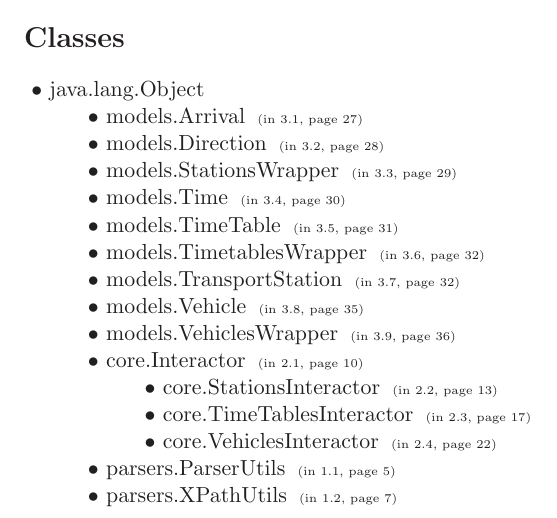
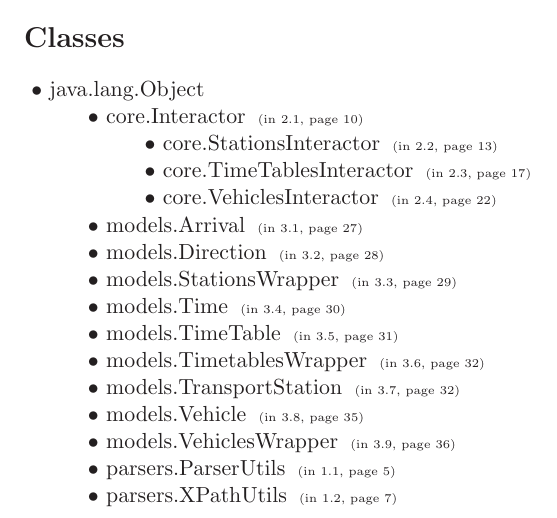
Before and after one commit to alexm98/STPT-XML, a LaTeX document (doc-tex/main.tex): part of page 5 of 38, cut so that both start at the same text. Compiled offline with LaTeX, dvips and Ghostscript.

Commit message:
Update docs according to refactor

```diff
--- a/doc-tex/main.tex
+++ b/doc-tex/main.tex
@@ -50,6 +50,10 @@
 \section*{Classes}
 {\raggedright
 \hspace{0.0cm} $\bullet$ java.lang.Object {\tiny \refdefined{java.lang.Object}} \\
+\hspace{1.0cm} $\bullet$ core.Interactor {\tiny \refdefined{core.Interactor}} \\
+\hspace{2.0cm} $\bullet$ core.StationsInteractor {\tiny \refdefined{core.StationsInteractor}} \\
+\hspace{2.0cm} $\bullet$ core.TimeTablesInteractor {\tiny \refdefined{core.TimeTablesInteractor}} \\
+\hspace{2.0cm} $\bullet$ core.VehiclesInteractor {\tiny \refdefined{core.VehiclesInteractor}} \\
 \hspace{1.0cm} $\bullet$ models.Arrival {\tiny \refdefined{models.Arrival}} \\
 \hspace{1.0cm} $\bullet$ models.Direction {\tiny \refdefined{models.Direction}} \\
 \hspace{1.0cm} $\bullet$ models.StationsWrapper {\tiny \refdefined{models.StationsWrapper}} \\
@@ -59,10 +63,6 @@
 \hspace{1.0cm} $\bullet$ models.TransportStation {\tiny \refdefined{models.TransportStation}} \\
 \hspace{1.0cm} $\bullet$ models.Vehicle {\tiny \refdefined{models.Vehicle}} \\
 \hspace{1.0cm} $\bullet$ models.VehiclesWrapper {\tiny \refdefined{models.VehiclesWrapper}} \\
-\hspace{1.0cm} $\bullet$ core.Interactor {\tiny \refdefined{core.Interactor}} \\
-\hspace{2.0cm} $\bullet$ core.StationsInteractor {\tiny \refdefined{core.StationsInteractor}} \\
-\hspace{2.0cm} $\bullet$ core.TimeTablesInteractor {\tiny \refdefined{core.TimeTablesInteractor}} \\
-\hspace{2.0cm} $\bullet$ core.VehiclesInteractor {\tiny \refdefined{core.VehiclesInteractor}} \\
 \hspace{1.0cm} $\bullet$ parsers.ParserUtils {\tiny \refdefined{parsers.ParserUtils}} \\
 \hspace{1.0cm} $\bullet$ parsers.XPathUtils {\tiny \refdefined{parsers.XPathUtils}} \\
 }
```
Also changed, not shown: doc-tex/main.pdf.
